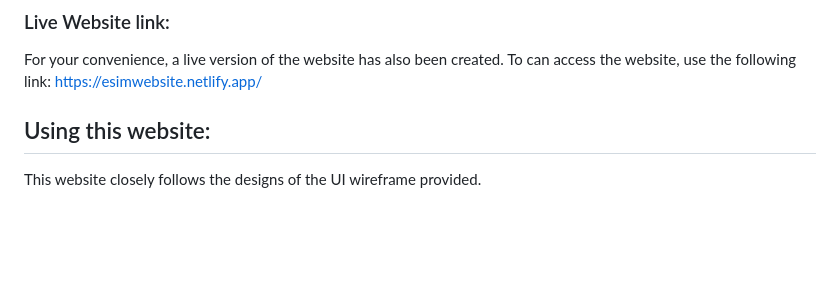
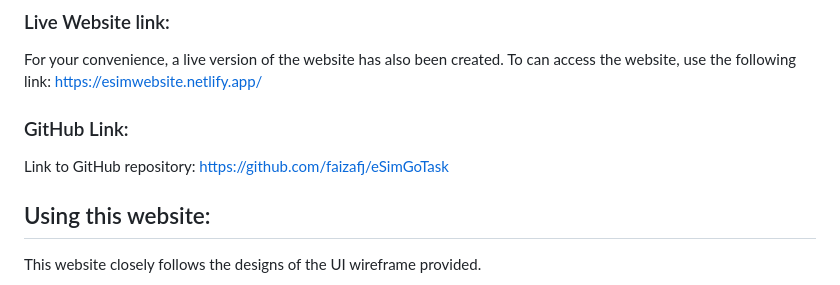
Before and after one commit to faizafj/eSimGoTask, a Markdown page: README.md, the part around the change. Drawn GitHub-style; blank space fills up the shorter version.

Commit message:
Added github link to README

```diff
--- a/README.md
+++ b/README.md
@@ -12,6 +12,9 @@ To set up this website, you need to open the index.html file using your browser.
 ### Live Website link:
 For your convenience, a live version of the website has also been created.
 To can access the website, use the following link: https://esimwebsite.netlify.app/
+
+### GitHub Link:
+Link to GitHub repository: https://github.com/faizafj/eSimGoTask
 
 ## Using this website:
 This website closely follows the designs of the UI wireframe provided.
```
